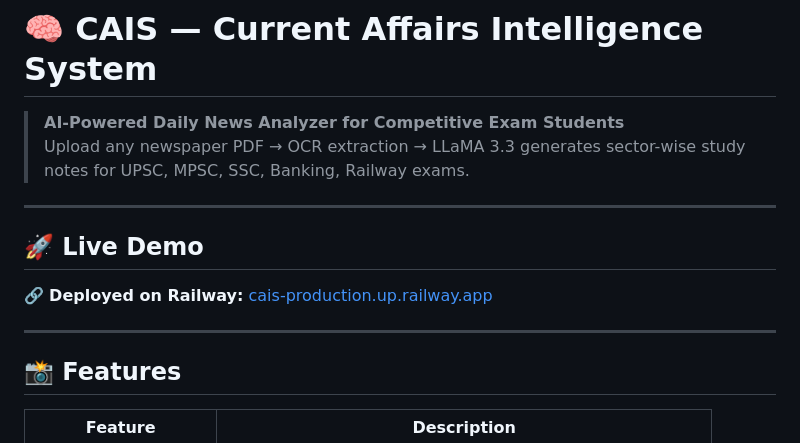
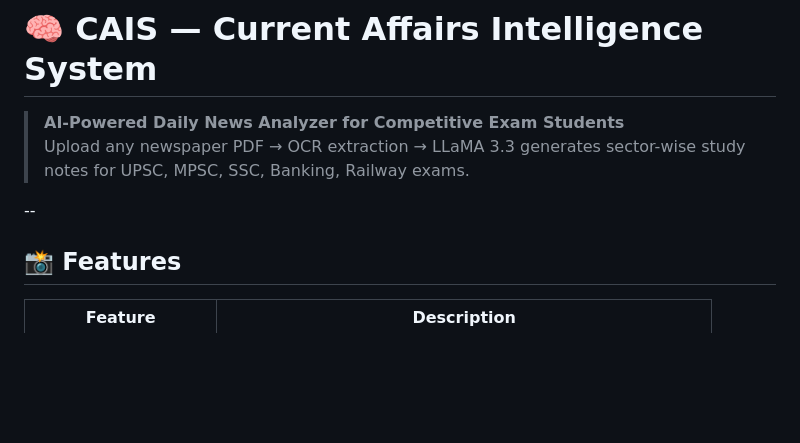
Before and after one commit to aniket8070/cais, a Markdown page: README.md, the part around the change. GitHub-like rendering; blank space fills up the shorter version.

Commit message:
Remove live demo information from README
Removed live demo section from README.

```diff
--- a/README.md
+++ b/README.md
@@ -3,13 +3,7 @@
 > **AI-Powered Daily News Analyzer for Competitive Exam Students**
 > Upload any newspaper PDF → OCR extraction → LLaMA 3.3 generates sector-wise study notes for UPSC, MPSC, SSC, Banking, Railway exams.
 
----
-
-## 🚀 Live Demo
-
-🔗 **Deployed on Railway:** [cais-production.up.railway.app](https://cais-production.up.railway.app)
-
----
+--
 
 ## 📸 Features
 
```
